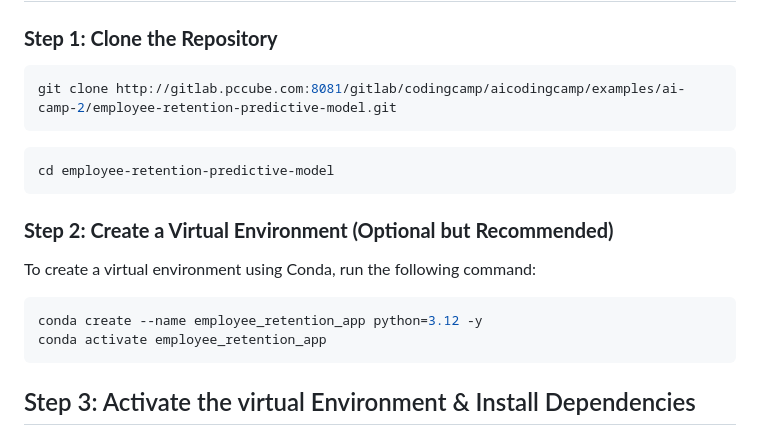
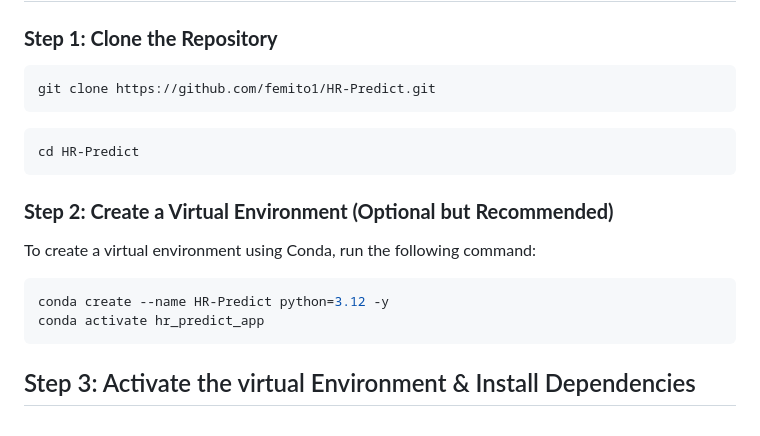
Before and after one commit to femito1/HR-Predict, a Markdown page: README.md, the part around the change. Rendered like a GitHub page.

````diff
--- a/README.md
+++ b/README.md
@@ -14,10 +14,10 @@ This project provides a web-based application to predict employee turnover and t
 
 ### **Step 1: Clone the Repository**
 ```bash
-git clone http://gitlab.pccube.com:8081/gitlab/codingcamp/aicodingcamp/examples/ai-camp-2/employee-retention-predictive-model.git
+git clone https://github.com/femito1/HR-Predict.git
 ```
 ```bash
-cd employee-retention-predictive-model
+cd HR-Predict
 ```
 
 ### **Step 2: Create a Virtual Environment (Optional but Recommended)**
@@ -25,8 +25,8 @@ cd employee-retention-predictive-model
 To create a virtual environment using Conda, run the following command:
 
 ```bash
-conda create --name employee_retention_app python=3.12 -y
-conda activate employee_retention_app
+conda create --name HR-Predict python=3.12 -y
+conda activate hr_predict_app
 ```
 
 
````
